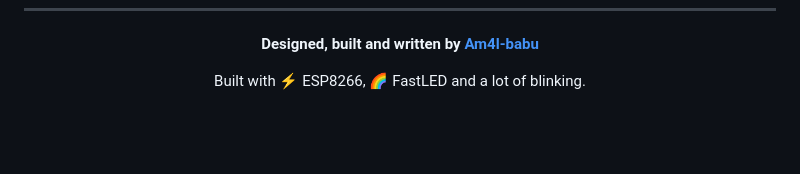
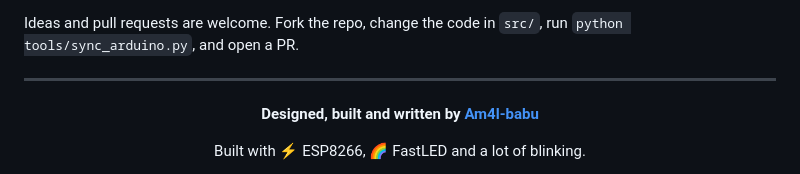
Before and after one commit to Am4l-babu/Cyclone-v2, a Markdown page: README.md, the part around one of its changes. Drawn GitHub-style; blank space fills up the shorter version.

Commit message:
Add contributors section to README

```diff
--- a/README.md
+++ b/README.md
@@ -557,3 +571,7 @@ The button must go between **D5 and GND**. Run `test_button`; a floating wire ca
+Ideas and pull requests are welcome. Fork the repo, change the code in `src/`, run `python tools/sync_arduino.py`, and open a PR.
+
+---
+
 <div align="center">
 
 **Designed, built and written by [Am4l-babu](https://github.com/Am4l-babu)**
```
Also changed, not shown: other parts of README.md (+14 -0 lines).
